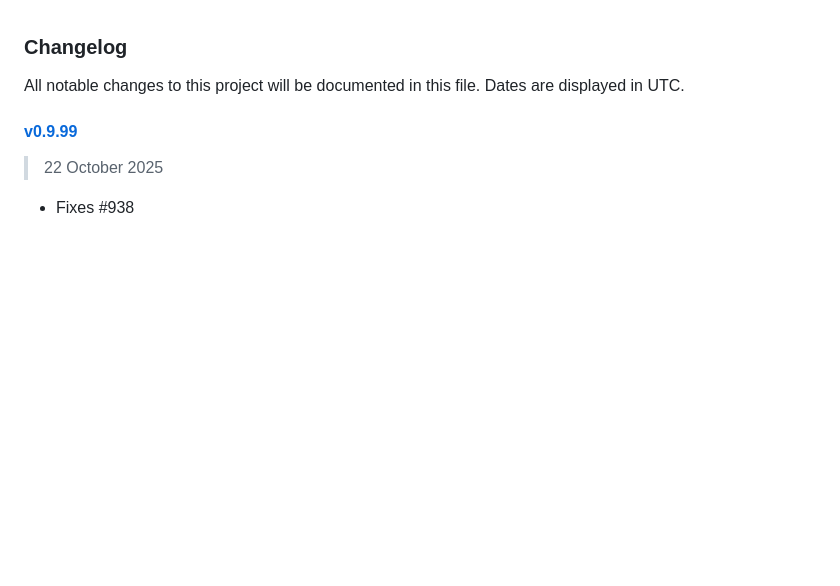
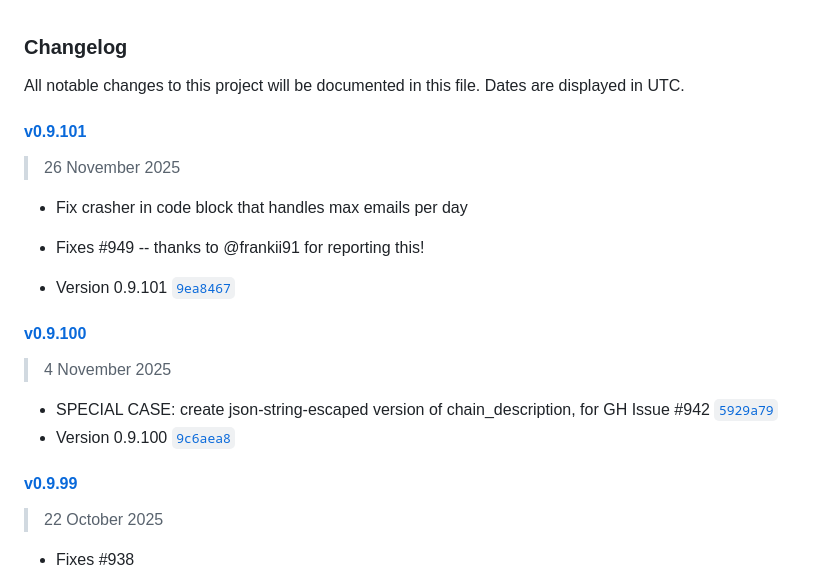
Before and after one commit to jhuckaby/Cronicle, a Markdown page: CHANGELOG.md, the part around the change. GitHub-like rendering; blank space fills up the shorter version.

Commit message:
Update CHANGELOG

```diff
--- a/CHANGELOG.md
+++ b/CHANGELOG.md
@@ -1,6 +1,22 @@
 ### Changelog
 
 All notable changes to this project will be documented in this file. Dates are displayed in UTC.
+
+#### [v0.9.101](https://github.com/jhuckaby/Cronicle/compare/v0.9.100...v0.9.101)
+
+> 26 November 2025
+
+- Fix crasher in code block that handles max emails per day
+- Fixes #949 -- thanks to @frankii91 for reporting this!
+
+- Version 0.9.101 [`9ea8467`](https://github.com/jhuckaby/Cronicle/commit/9ea846767434baec06f802c5d826cf37a990ba9c)
+
+#### [v0.9.100](https://github.com/jhuckaby/Cronicle/compare/v0.9.99...v0.9.100)
+
+> 4 November 2025
+
+- SPECIAL CASE: create json-string-escaped version of chain_description, for GH Issue #942 [`5929a79`](https://github.com/jhuckaby/Cronicle/commit/5929a79044f93e5837d5db845a88411d83fefb36)
+- Version 0.9.100 [`9c6aea8`](https://github.com/jhuckaby/Cronicle/commit/9c6aea89c3afa37c18655bf5f97115b6c3f5255f)
 
 #### [v0.9.99](https://github.com/jhuckaby/Cronicle/compare/v0.9.98...v0.9.99)
 
```
